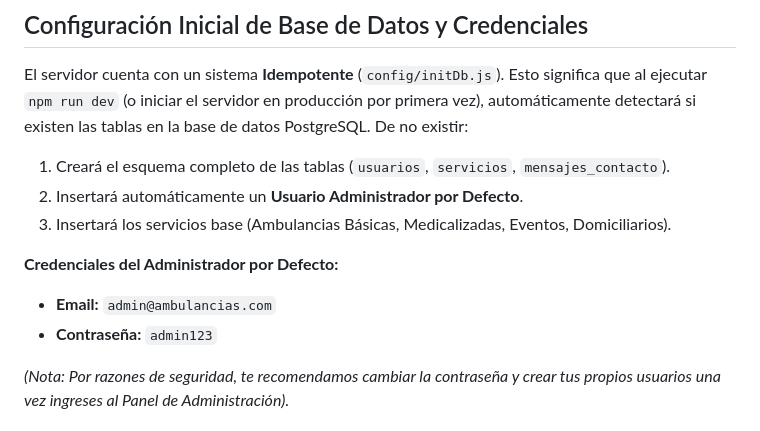
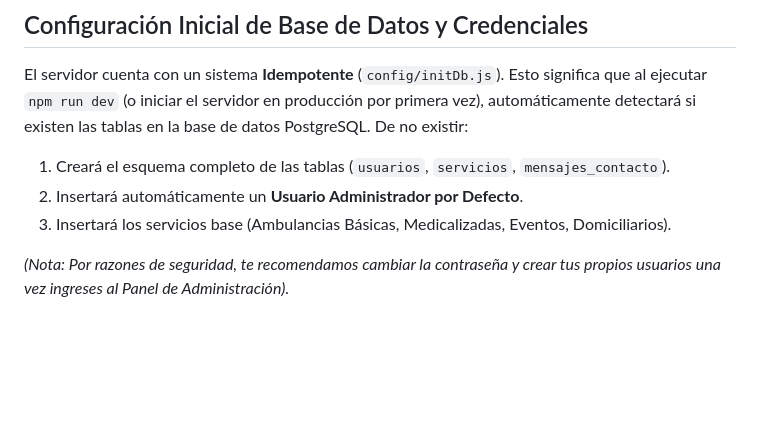
Before and after one commit to cesarsilvahernandez4-bot/PaginaServicios, a Markdown page: README.md, the part around the change. Drawn GitHub-style; blank space fills up the shorter version.

Commit message:
Remove default admin credentials from README
Removed default admin credentials from README for security.

```diff
--- a/README.md
+++ b/README.md
@@ -84,9 +84,6 @@ El servidor cuenta con un sistema **Idempotente** (`config/initDb.js`). Esto sig
 2. Insertará automáticamente un **Usuario Administrador por Defecto**.
 3. Insertará los servicios base (Ambulancias Básicas, Medicalizadas, Eventos, Domiciliarios).
 
-**Credenciales del Administrador por Defecto:**
-- **Email:** `admin@ambulancias.com`
-- **Contraseña:** `admin123`
 
 *(Nota: Por razones de seguridad, te recomendamos cambiar la contraseña y crear tus propios usuarios una vez ingreses al Panel de Administración).*
 
```
